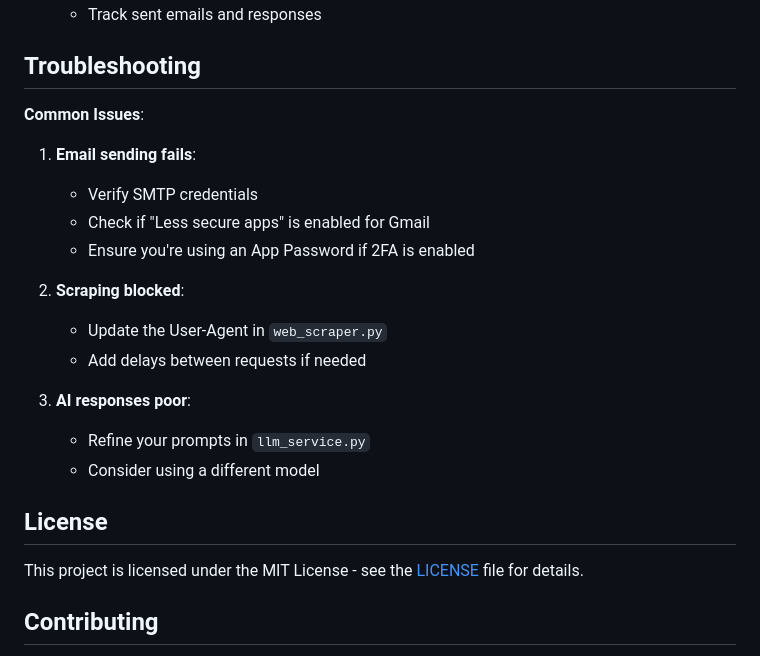
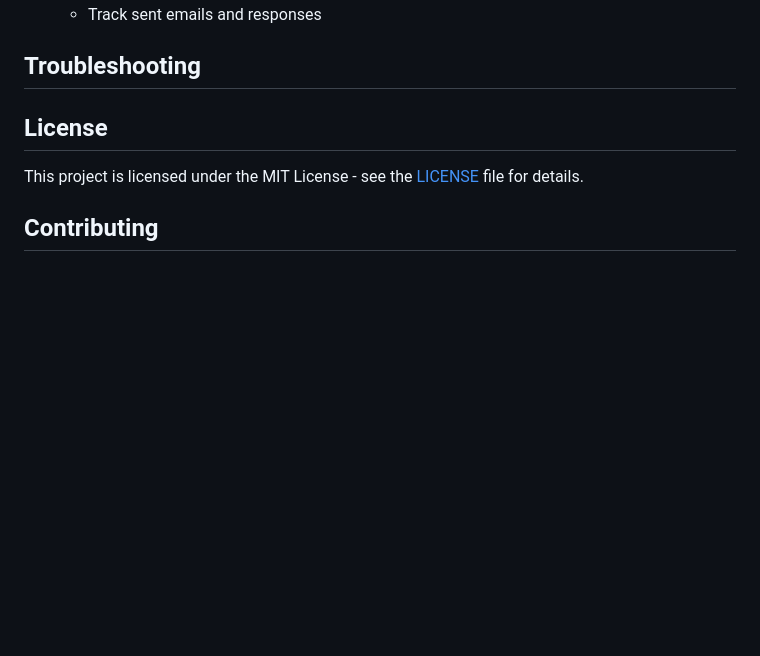
Before and after one commit to Harsh18999/LeadGenius-AI---Marketing-Assistent, a Markdown page: readme.md, the part around the change. GitHub-like rendering; blank space fills up the shorter version.

```diff
--- a/readme.md
+++ b/readme.md
@@ -83,20 +83,6 @@ LeadGenius AI/
 
 ## Troubleshooting
 
-**Common Issues**:
-
-1. **Email sending fails**:
-   - Verify SMTP credentials
-   - Check if "Less secure apps" is enabled for Gmail
-   - Ensure you're using an App Password if 2FA is enabled
-
-2. **Scraping blocked**:
-   - Update the User-Agent in `web_scraper.py`
-   - Add delays between requests if needed
-
-3. **AI responses poor**:
-   - Refine your prompts in `llm_service.py`
-   - Consider using a different model
 
 ## License
 
```
